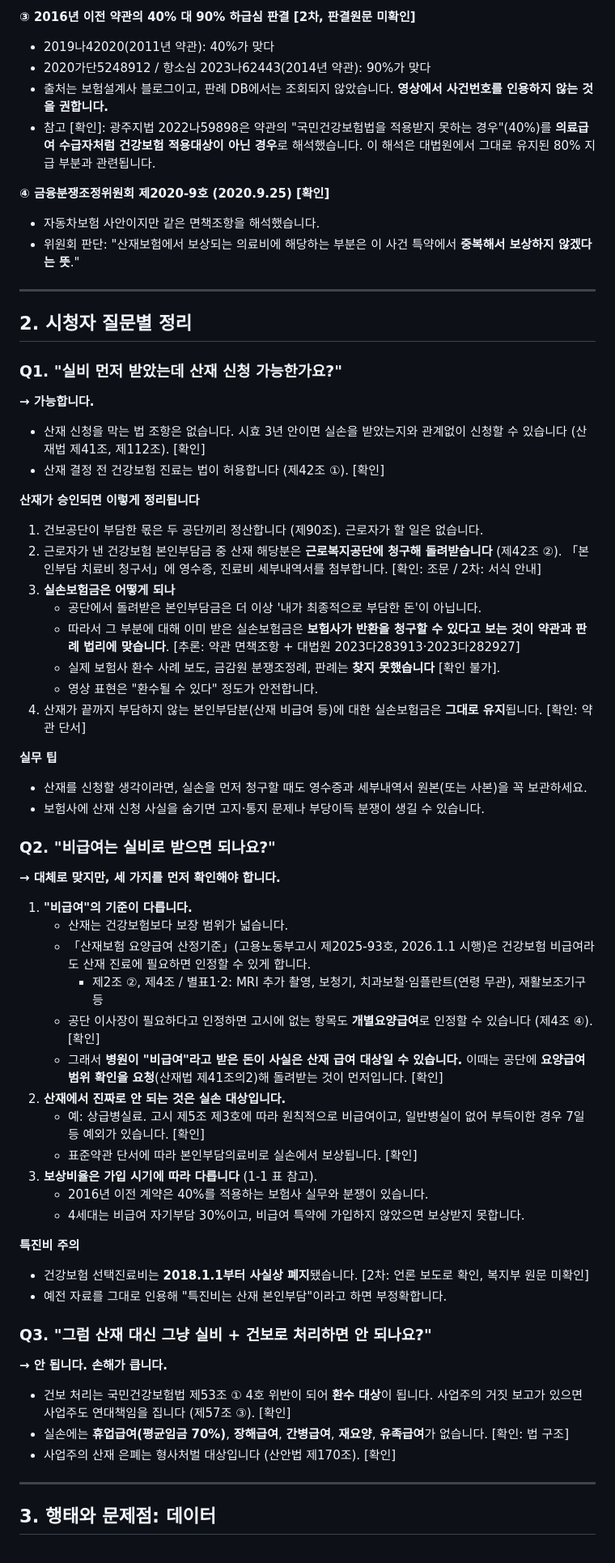
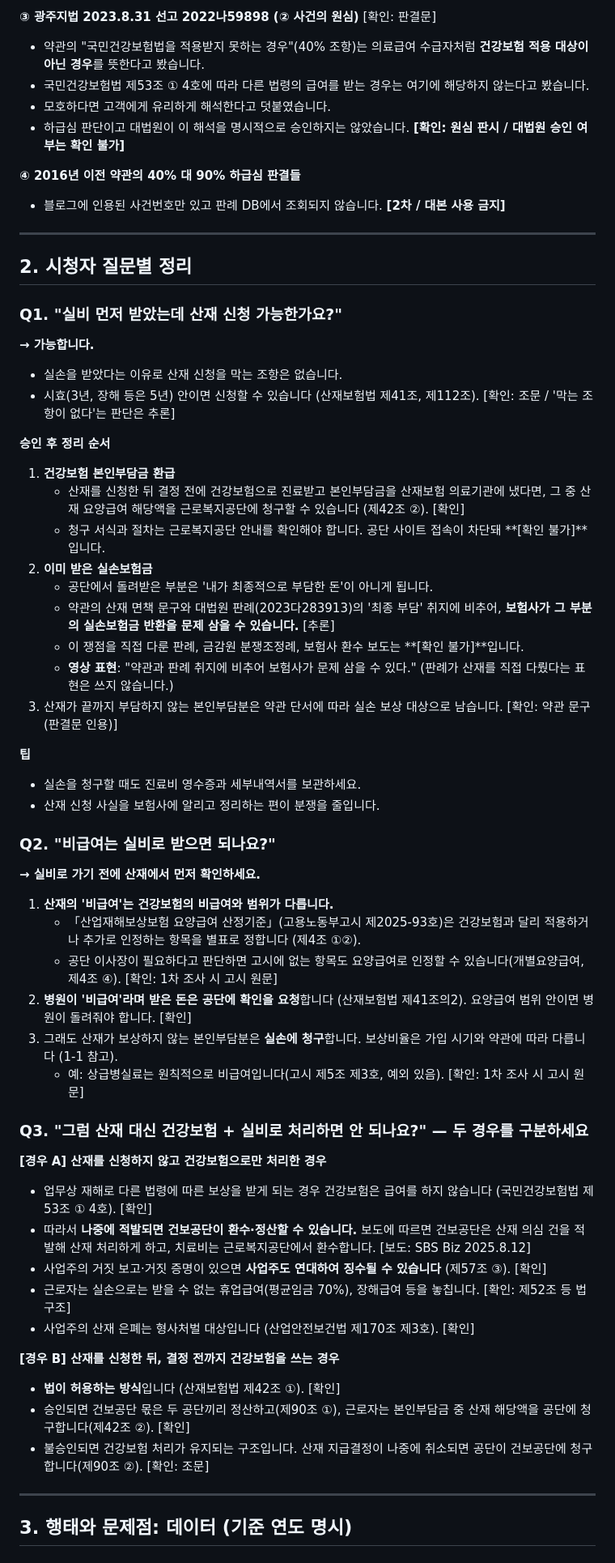
Before and after one commit to busansanjaenomusa/-Repository, a Markdown page: docs/research/sanjae-silson-duplication.md, the part around one of its changes. Shown at 81% size. Rendered like a GitHub page.

```diff
--- a/docs/research/sanjae-silson-duplication.md
+++ b/docs/research/sanjae-silson-duplication.md
@@ -87,13 +105,12 @@
 
-**③ 2016년 이전 약관의 40% 대 90% 하급심 판결 [2차, 판결원문 미확인]**
-- 2019나42020(2011년 약관): 40%가 맞다
-- 2020가단5248912 / 항소심 2023나62443(2014년 약관): 90%가 맞다
-- 출처는 보험설계사 블로그이고, 판례 DB에서는 조회되지 않았습니다. **영상에서 사건번호를 인용하지 않는 것을 권합니다.**
-- 참고 [확인]: 광주지법 2022나59898은 약관의 "국민건강보험법을 적용받지 못하는 경우"(40%)를 **의료급여 수급자처럼 건강보험 적용대상이 아닌 경우**로 해석했습니다. 이 해석은 대법원에서 그대로 유지된 80% 지급 부분과 관련됩니다.
+**③ 광주지법 2023.8.31 선고 2022나59898 (② 사건의 원심)** [확인: 판결문]
+- 약관의 "국민건강보험법을 적용받지 못하는 경우"(40% 조항)는 의료급여 수급자처럼 **건강보험 적용 대상이 아닌 경우**를 뜻한다고 봤습니다.
+- 국민건강보험법 제53조 ① 4호에 따라 다른 법령의 급여를 받는 경우는 여기에 해당하지 않는다고 봤습니다.
+- 모호하다면 고객에게 유리하게 해석한다고 덧붙였습니다.
+- 하급심 판단이고 대법원이 이 해석을 명시적으로 승인하지는 않았습니다. **[확인: 원심 판시 / 대법원 승인 여부는 확인 불가]**
 
-**④ 금융분쟁조정위원회 제2020-9호 (2020.9.25) [확인]**
-- 자동차보험 사안이지만 같은 면책조항을 해석했습니다.
-- 위원회 판단: "산재보험에서 보상되는 의료비에 해당하는 부분은 이 사건 특약에서 **중복해서 보상하지 않겠다는 뜻**."
+**④ 2016년 이전 약관의 40% 대 90% 하급심 판결들**
+- 블로그에 인용된 사건번호만 있고 판례 DB에서 조회되지 않습니다. **[2차 / 대본 사용 금지]**
 
 ---
 
@@ -102,52 +119,49 @@
 ### Q1. "실비 먼저 받았는데 산재 신청 가능한가요?"
 
 **→ 가능합니다.**
-- 산재 신청을 막는 법 조항은 없습니다. 시효 3년 안이면 실손을 받았는지와 관계없이 신청할 수 있습니다 (산재법 제41조, 제112조). [확인]
-- 산재 결정 전 건강보험 진료는 법이 허용합니다 (제42조 ①). [확인]
+- 실손을 받았다는 이유로 산재 신청을 막는 조항은 없습니다.
+- 시효(3년, 장해 등은 5년) 안이면 신청할 수 있습니다 (산재보험법 제41조, 제112조). [확인: 조문 / '막는 조항이 없다'는 판단은 추론]
 
-**산재가 승인되면 이렇게 정리됩니다**
-1. 건보공단이 부담한 몫은 두 공단끼리 정산합니다 (제90조). 근로자가 할 일은 없습니다.
-2. 근로자가 낸 건강보험 본인부담금 중 산재 해당분은 **근로복지공단에 청구해 돌려받습니다** (제42조 ②). 「본인부담 치료비 청구서」에 영수증, 진료비 세부내역서를 첨부합니다. [확인: 조문 / 2차: 서식 안내]
-3. **실손보험금은 어떻게 되나**
-   - 공단에서 돌려받은 본인부담금은 더 이상 '내가 최종적으로 부담한 돈'이 아닙니다.
-   - 따라서 그 부분에 대해 이미 받은 실손보험금은 **보험사가 반환을 청구할 수 있다고 보는 것이 약관과 판례 법리에 맞습니다**. [추론: 약관 면책조항 + 대법원 2023다283913·2023다282927]
-   - 실제 보험사 환수 사례 보도, 금감원 분쟁조정례, 판례는 **찾지 못했습니다** [확인 불가].
-   - 영상 표현은 "환수될 수 있다" 정도가 안전합니다.
-4. 산재가 끝까지 부담하지 않는 본인부담분(산재 비급여 등)에 대한 실손보험금은 **그대로 유지**됩니다. [확인: 약관 단서]
+**승인 후 정리 순서**
+1. **건강보험 본인부담금 환급**
+   - 산재를 신청한 뒤 결정 전에 건강보험으로 진료받고 본인부담금을 산재보험 의료기관에 냈다면, 그 중 산재 요양급여 해당액을 근로복지공단에 청구할 수 있습니다 (제42조 ②). [확인]
+   - 청구 서식과 절차는 근로복지공단 안내를 확인해야 합니다. 공단 사이트 접속이 차단돼 **[확인 불가]**입니다.
+2. **이미 받은 실손보험금**
+   - 공단에서 돌려받은 부분은 '내가 최종적으로 부담한 돈'이 아니게 됩니다.
+   - 약관의 산재 면책 문구와 대법원 판례(2023다283913)의 '최종 부담' 취지에 비추어, **보험사가 그 부분의 실손보험금 반환을 문제 삼을 수 있습니다.** [추론]
+   - 이 쟁점을 직접 다룬 판례, 금감원 분쟁조정례, 보험사 환수 보도는 **[확인 불가]**입니다.
+   - **영상 표현**: "약관과 판례 취지에 비추어 보험사가 문제 삼을 수 있다." (판례가 산재를 직접 다뤘다는 표현은 쓰지 않습니다.)
+3. 산재가 끝까지 부담하지 않는 본인부담분은 약관 단서에 따라 실손 보상 대상으로 남습니다. [확인: 약관 문구(판결문 인용)]
 
-**실무 팁**
-- 산재를 신청할 생각이라면, 실손을 먼저 청구할 때도 영수증과 세부내역서 원본(또는 사본)을 꼭 보관하세요.
-- 보험사에 산재 신청 사실을 숨기면 고지·통지 문제나 부당이득 분쟁이 생길 수 있습니다.
+**팁**
+- 실손을 청구할 때도 진료비 영수증과 세부내역서를 보관하세요.
+- 산재 신청 사실을 보험사에 알리고 정리하는 편이 분쟁을 줄입니다.
 
 ### Q2. "비급여는 실비로 받으면 되나요?"
 
-**→ 대체로 맞지만, 세 가지를 먼저 확인해야 합니다.**
+**→ 실비로 가기 전에 산재에서 먼저 확인하세요.**
+1. **산재의 '비급여'는 건강보험의 비급여와 범위가 다릅니다.**
+   - 「산업재해보상보험 요양급여 산정기준」(고용노동부고시 제2025-93호)은 건강보험과 달리 적용하거나 추가로 인정하는 항목을 별표로 정합니다 (제4조 ①②).
+   - 공단 이사장이 필요하다고 판단하면 고시에 없는 항목도 요양급여로 인정할 수 있습니다(개별요양급여, 제4조 ④). [확인: 1차 조사 시 고시 원문]
+2. **병원이 '비급여'라며 받은 돈은 공단에 확인을 요청**합니다 (산재보험법 제41조의2). 요양급여 범위 안이면 병원이 돌려줘야 합니다. [확인]
+3. 그래도 산재가 보상하지 않는 본인부담분은 **실손에 청구**합니다. 보상비율은 가입 시기와 약관에 따라 다릅니다 (1-1 참고).
+   - 예: 상급병실료는 원칙적으로 비급여입니다(고시 제5조 제3호, 예외 있음). [확인: 1차 조사 시 고시 원문]
 
-1. **"비급여"의 기준이 다릅니다.**
-   - 산재는 건강보험보다 보장 범위가 넓습니다.
-   - 「산재보험 요양급여 산정기준」(고용노동부고시 제2025-93호, 2026.1.1 시행)은 건강보험 비급여라도 산재 진료에 필요하면 인정할 수 있게 합니다.
-     - 제2조 ②, 제4조 / 별표1·2: MRI 추가 촬영, 보청기, 치과보철·임플란트(연령 무관), 재활보조기구 등
-   - 공단 이사장이 필요하다고 인정하면 고시에 없는 항목도 **개별요양급여**로 인정할 수 있습니다 (제4조 ④). [확인]
-   - 그래서 **병원이 "비급여"라고 받은 돈이 사실은 산재 급여 대상일 수 있습니다.** 이때는 공단에 **요양급여 범위 확인을 요청**(산재법 제41조의2)해 돌려받는 것이 먼저입니다. [확인]
-2. **산재에서 진짜로 안 되는 것은 실손 대상입니다.**
-   - 예: 상급병실료. 고시 제5조 제3호에 따라 원칙적으로 비급여이고, 일반병실이 없어 부득이한 경우 7일 등 예외가 있습니다. [확인]
-   - 표준약관 단서에 따라 본인부담의료비로 실손에서 보상됩니다. [확인]
-3. **보상비율은 가입 시기에 따라 다릅니다** (1-1 표 참고).
-   - 2016년 이전 계약은 40%를 적용하는 보험사 실무와 분쟁이 있습니다.
-   - 4세대는 비급여 자기부담 30%이고, 비급여 특약에 가입하지 않았으면 보상받지 못합니다.
+### Q3. "그럼 산재 대신 건강보험 + 실비로 처리하면 안 되나요?" — **두 경우를 구분하세요**
 
-**특진비 주의**
-- 건강보험 선택진료비는 **2018.1.1부터 사실상 폐지**됐습니다. [2차: 언론 보도로 확인, 복지부 원문 미확인]
-- 예전 자료를 그대로 인용해 "특진비는 산재 본인부담"이라고 하면 부정확합니다.
+**[경우 A] 산재를 신청하지 않고 건강보험으로만 처리한 경우**
+- 업무상 재해로 다른 법령에 따른 보상을 받게 되는 경우 건강보험은 급여를 하지 않습니다 (국민건강보험법 제53조 ① 4호). [확인]
+- 따라서 **나중에 적발되면 건보공단이 환수·정산할 수 있습니다.** 보도에 따르면 건보공단은 산재 의심 건을 적발해 산재 처리하게 하고, 치료비는 근로복지공단에서 환수합니다. [보도: SBS Biz 2025.8.12]
+- 사업주의 거짓 보고·거짓 증명이 있으면 **사업주도 연대하여 징수될 수 있습니다** (제57조 ③). [확인]
+- 근로자는 실손으로는 받을 수 없는 휴업급여(평균임금 70%), 장해급여 등을 놓칩니다. [확인: 제52조 등 법 구조]
+- 사업주의 산재 은폐는 형사처벌 대상입니다 (산업안전보건법 제170조 제3호). [확인]
 
-### Q3. "그럼 산재 대신 그냥 실비 + 건보로 처리하면 안 되나요?"
-
-**→ 안 됩니다. 손해가 큽니다.**
-- 건보 처리는 국민건강보험법 제53조 ① 4호 위반이 되어 **환수 대상**이 됩니다. 사업주의 거짓 보고가 있으면 사업주도 연대책임을 집니다 (제57조 ③). [확인]
-- 실손에는 **휴업급여(평균임금 70%)**, **장해급여**, **간병급여**, **재요양**, **유족급여**가 없습니다. [확인: 법 구조]
-- 사업주의 산재 은폐는 형사처벌 대상입니다 (산안법 제170조). [확인]
+**[경우 B] 산재를 신청한 뒤, 결정 전까지 건강보험을 쓰는 경우**
+- **법이 허용하는 방식**입니다 (산재보험법 제42조 ①). [확인]
+- 승인되면 건보공단 몫은 두 공단끼리 정산하고(제90조 ①), 근로자는 본인부담금 중 산재 해당액을 공단에 청구합니다(제42조 ②). [확인]
+- 불승인되면 건강보험 처리가 유지되는 구조입니다. 산재 지급결정이 나중에 취소되면 공단이 건보공단에 청구합니다(제90조 ②). [확인: 조문]
 
 ---
 
-## 3. 행태와 문제점: 데이터
+## 3. 행태와 문제점: 데이터 (기준 연도 명시)
 
```
Also changed, not shown: other parts of docs/research/sanjae-silson-duplication.md (+205 -171 lines).
